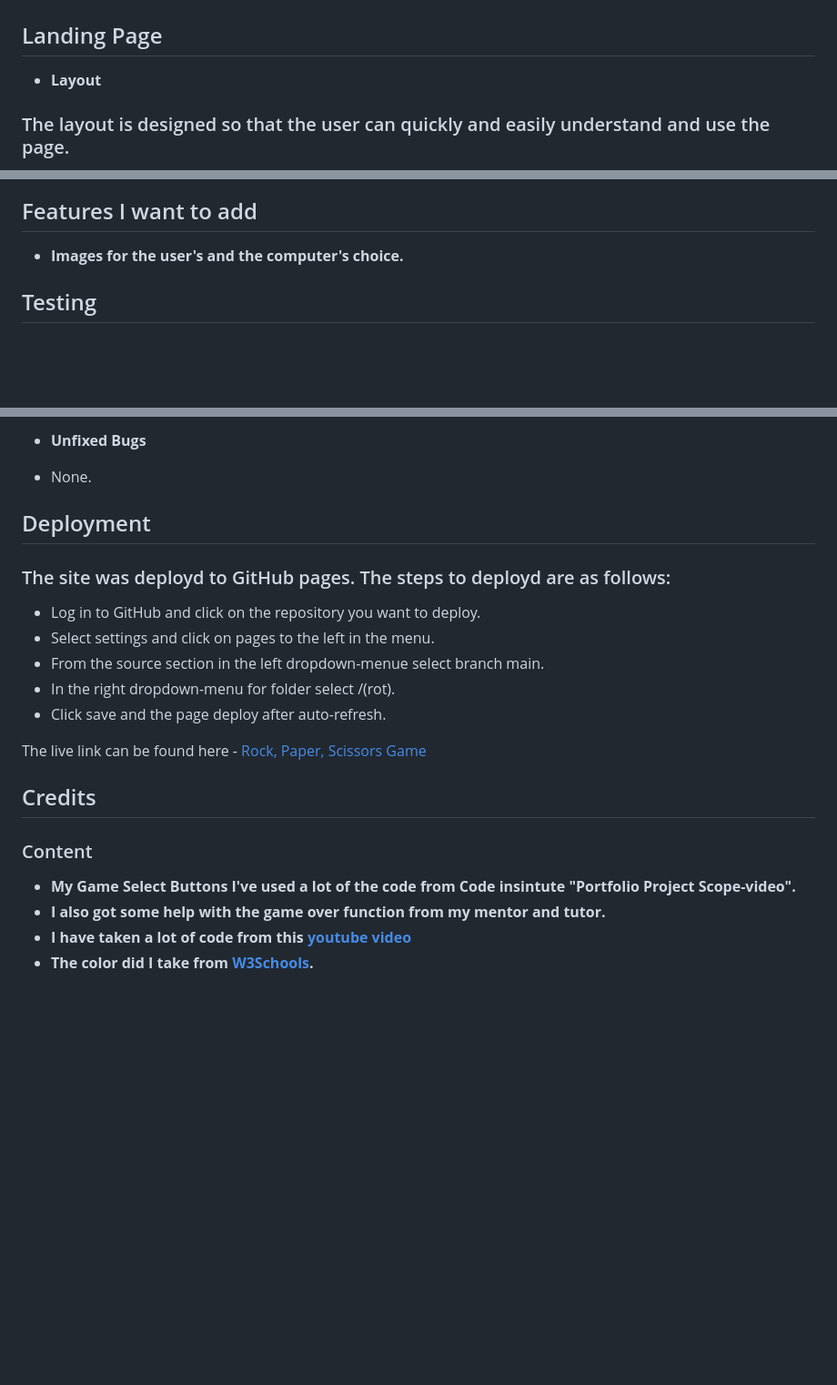
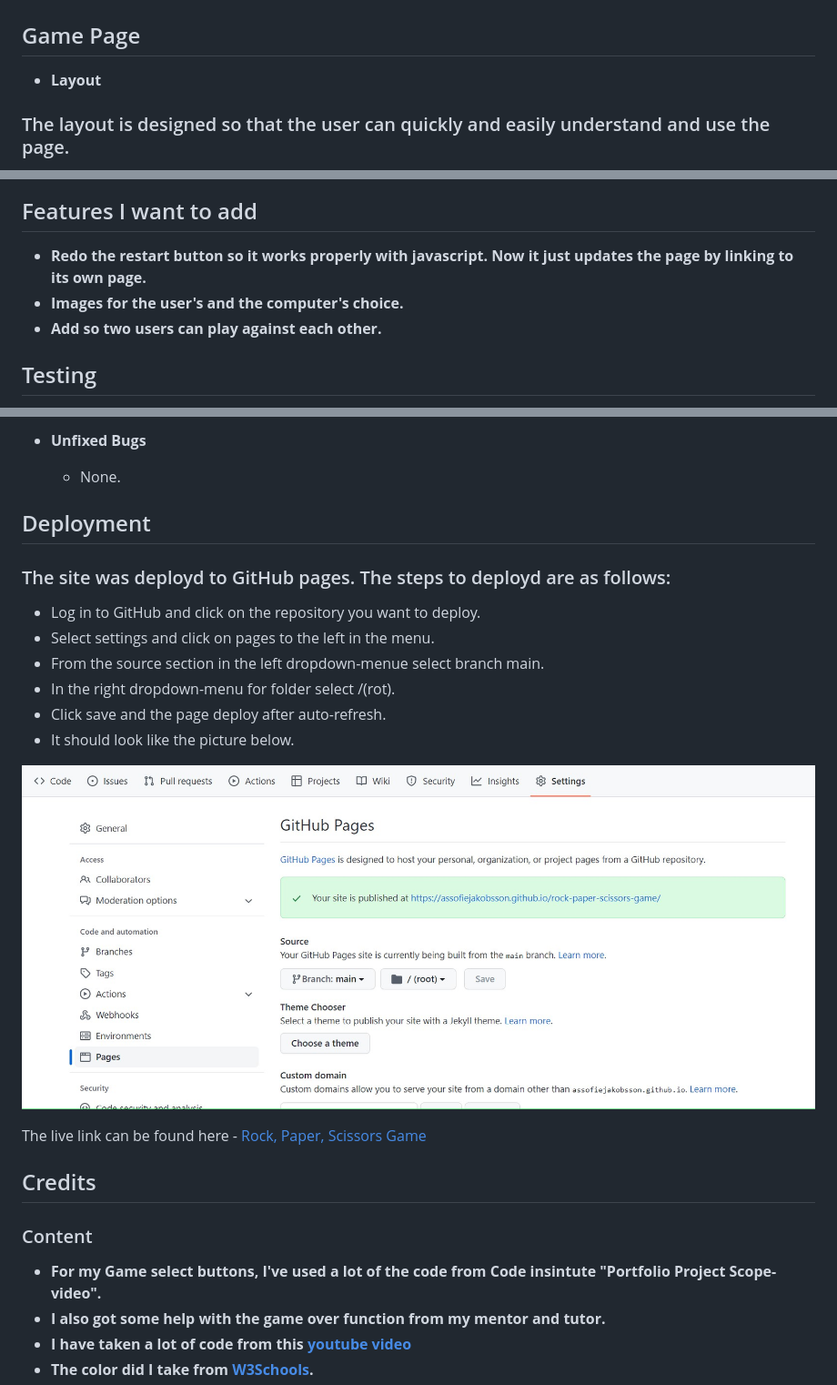
Before and after one commit to assofiejakobsson/Rock-paper-scissors-game, a Markdown page: README.md, 3 parts joined by grey strips. Shown: that part at 91% size. Rendered like a GitHub page; pictures changed too: assets/images/screenshot-deploy.jpg (added); blank space fills up the shorter version.

Commit message:
Add screenshot to the deployment and some text to Features I want to add.

```diff
--- a/README.md
+++ b/README.md
@@ -21,7 +21,7 @@ The layout is designed so that the user can quickly and easily understand and us
 
 ![Screenshot landing page](assets/images/screenshot-landing-page.jpg)
 
-## Landing Page
+## Game Page
 
 - __Layout__
 
@@ -39,7 +39,9 @@ The layout is designed so that the user can quickly and easily understand and us
 
 ## Features I want to add
 
+- __Redo the restart button so it works properly with javascript. Now it just updates the page by linking to its own page.__
 - __Images for the user's and the computer's choice.__
+- __Add so two users can play against each other.__
 
 
 ## Testing
@@ -79,5 +84,5 @@ I wrote like this, a #btn-play but I would write like this, a#btn-play.
 
- - __Unfixed Bugs__
+- __Unfixed Bugs__
 
   - None.
 
@@ -91,6 +96,10 @@ I wrote like this, a #btn-play but I would write like this, a#btn-play.
   - From the source section in the left dropdown-menue select branch main.
   - In the right dropdown-menu for folder select /(rot).
   - Click save and the page deploy after auto-refresh.
+  - It should look like the picture below.
+
+![Screenshot deployment](assets/images/screenshot-deploy.jpg)
+
 
 The live link can be found here - [Rock, Paper, Scissors Game](https://assofiejakobsson.github.io/rock-paper-scissors-game/)
 
@@ -98,7 +107,7 @@ The live link can be found here - [Rock, Paper, Scissors Game](https://assofieja
 
 ### Content
 
-- __My Game Select Buttons I've used a lot of the code from Code insintute "Portfolio Project Scope-video".__
+- __For my Game select buttons, I've used a lot of the code from Code insintute "Portfolio Project Scope-video".__
 - __I also got some help with the game over function from my mentor and tutor.__
 - __I have taken a lot of code from this [youtube video](https://www.youtube.com/watch?v=RwFeg0cEZvQ)__
 - __The color did I take from [W3Schools](https://www.w3schools.com/colors/colors_mixer.asp).__
```
Also changed, not shown: other parts of README.md (+4 -1 lines), 2 other files.
